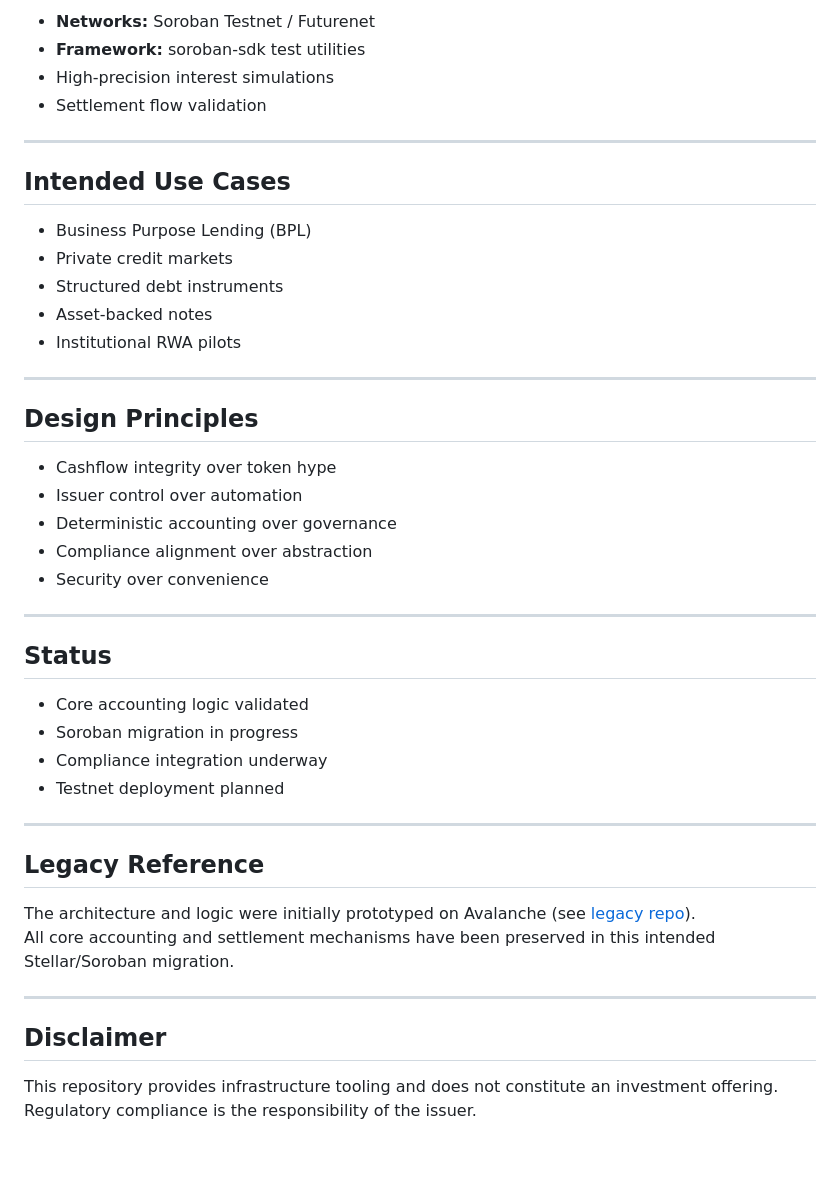
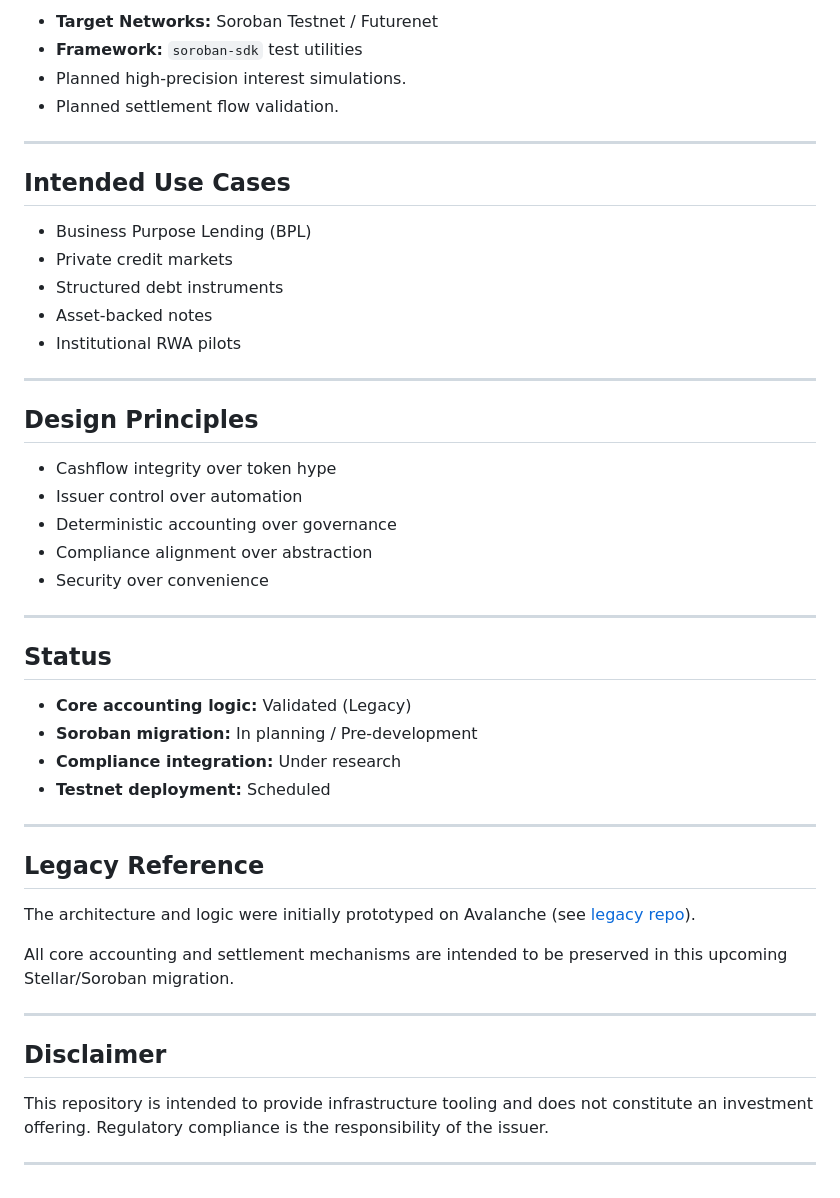
Before and after one commit to neonmercenary/rwa-infra-xc-capital-stellar, a Markdown page: README.md, the part around one of its changes. Rendered like a GitHub page; blank space fills up the shorter version.

```diff
--- a/README.md
+++ b/README.md
@@ -153,47 +151,50 @@ xc-capital/
 
-- **Networks:** Soroban Testnet / Futurenet
-- **Framework:** soroban-sdk test utilities
-- High-precision interest simulations
-- Settlement flow validation
+* **Target Networks:** Soroban Testnet / Futurenet
+* **Framework:** `soroban-sdk` test utilities
+* Planned high-precision interest simulations.
+* Planned settlement flow validation.
 
 ---
 
 ## Intended Use Cases
 
-- Business Purpose Lending (BPL)
-- Private credit markets
-- Structured debt instruments
-- Asset-backed notes
-- Institutional RWA pilots
+* Business Purpose Lending (BPL)
+* Private credit markets
+* Structured debt instruments
+* Asset-backed notes
+* Institutional RWA pilots
 
 ---
 
 ## Design Principles
 
-- Cashflow integrity over token hype
-- Issuer control over automation
-- Deterministic accounting over governance
-- Compliance alignment over abstraction
-- Security over convenience
+* Cashflow integrity over token hype
+* Issuer control over automation
+* Deterministic accounting over governance
+* Compliance alignment over abstraction
+* Security over convenience
 
 ---
 
 ## Status
 
-- Core accounting logic validated
-- Soroban migration in progress
-- Compliance integration underway
-- Testnet deployment planned
+* **Core accounting logic:** Validated (Legacy)
+* **Soroban migration:** In planning / Pre-development
+* **Compliance integration:** Under research
+* **Testnet deployment:** Scheduled
 
 ---
 
 ## Legacy Reference
 
 The architecture and logic were initially prototyped on Avalanche (see [legacy repo](https://github.com/neonmercenary/rwa-structured-finance-infra/)).
-All core accounting and settlement mechanisms have been preserved in this intended Stellar/Soroban migration.
+
+All core accounting and settlement mechanisms are intended to be preserved in this upcoming Stellar/Soroban migration.
 
 ---
 
 ## Disclaimer
 
-This repository provides infrastructure tooling and does not constitute an investment offering. Regulatory compliance is the responsibility of the issuer.
+This repository is intended to provide infrastructure tooling and does not constitute an investment offering. Regulatory compliance is the responsibility of the issuer.
+
+---
```
Also changed, not shown: other parts of README.md (+73 -75 lines).
